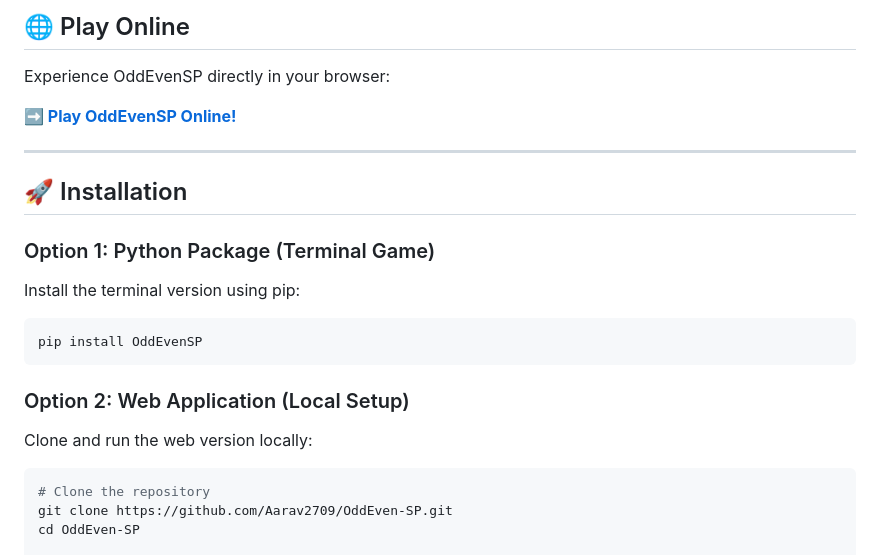
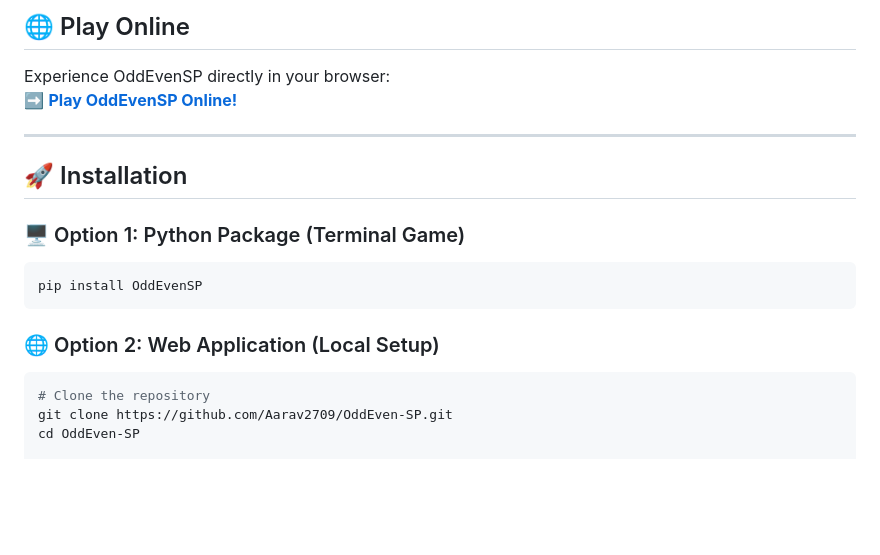
Before and after one commit to Aarav2709/OddEven-SP, a Markdown page: README.md, the part around one of its changes. GitHub-like rendering; blank space fills up the shorter version.

````diff
--- a/README.md
+++ b/README.md
@@ -12,21 +30,18 @@ OddEvenSP is a fun, interactive cricket game where you challenge a computer oppo
 
 ## 🌐 Play Online
 Experience OddEvenSP directly in your browser:
-
-**➡️ [Play OddEvenSP Online!](https://oddevensp.vercel.app)**
+➡️ **[Play OddEvenSP Online!](https://oddevensp.vercel.app)**
 
 ---
 
 ## 🚀 Installation
 
-### Option 1: Python Package (Terminal Game)
-Install the terminal version using pip:
+### 🖥️ Option 1: Python Package (Terminal Game)
 ```bash
 pip install OddEvenSP
 ```
 
-### Option 2: Web Application (Local Setup)
-Clone and run the web version locally:
+### 🌐 Option 2: Web Application (Local Setup)
 ```bash
 # Clone the repository
 git clone https://github.com/Aarav2709/OddEven-SP.git
````
Also changed, not shown: other parts of README.md (+51 -29 lines).
